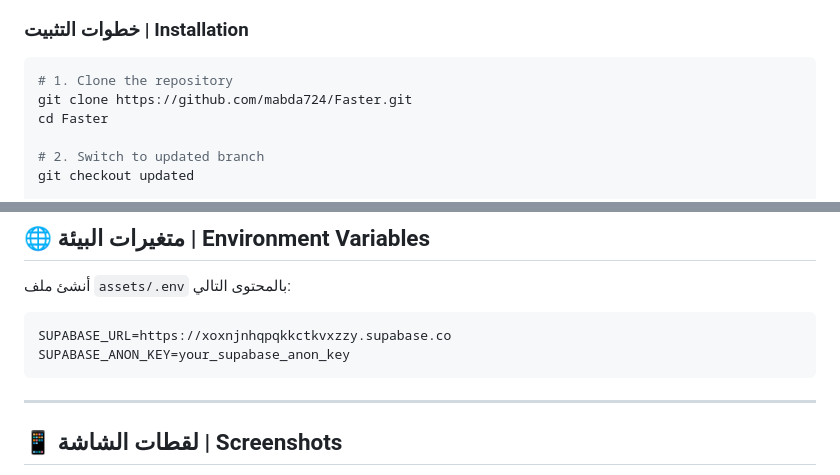
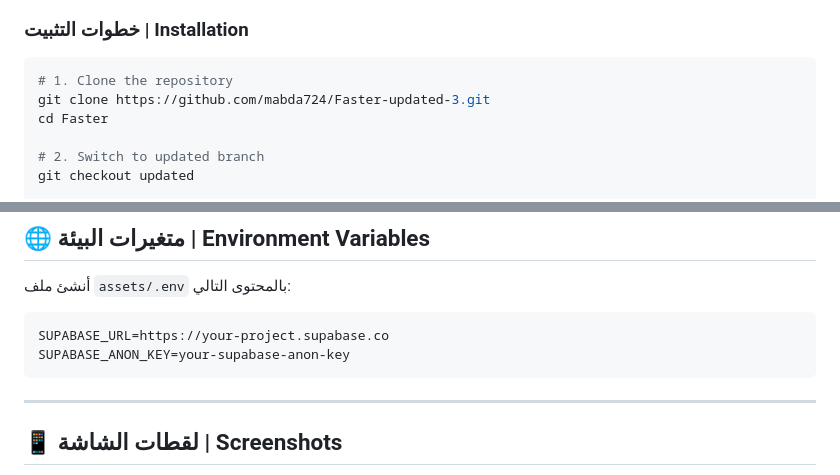
Before and after one commit to mabda724/Faster-updated-3, a Markdown page: README.md, 2 parts joined by grey strips. Drawn GitHub-style.

Commit message:
Redact sensitive Supabase URL in README

````diff
--- a/README.md
+++ b/README.md
@@ -169,7 +169,7 @@ faster_app/
 
 ```bash
 # 1. Clone the repository
-git clone https://github.com/mabda724/Faster.git
+git clone https://github.com/mabda724/Faster-updated-3.git
 cd Faster
 
 # 2. Switch to updated branch
@@ -199,8 +199,8 @@ flutter build apk --debug    # Android APK
 أنشئ ملف `assets/.env` بالمحتوى التالي:
 
 ```env
-SUPABASE_URL=https://xoxnjnhqpqkkctkvxzzy.supabase.co
-SUPABASE_ANON_KEY=your_supabase_anon_key
+SUPABASE_URL=https://your-project.supabase.co
+SUPABASE_ANON_KEY=your-supabase-anon-key
 ```
 
 ---
````
